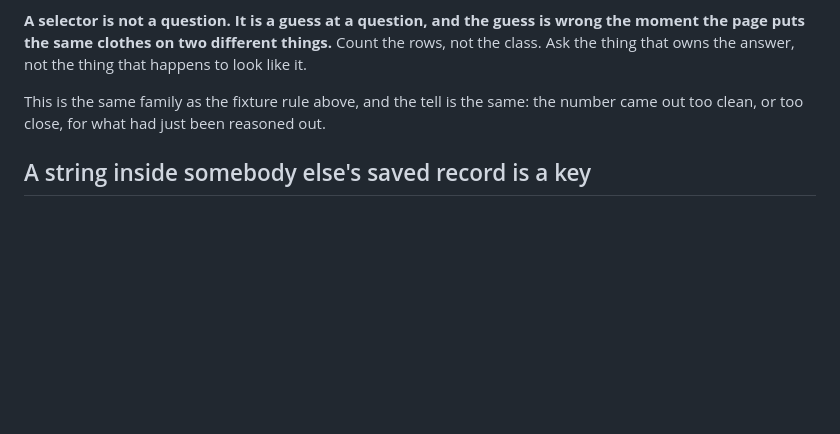
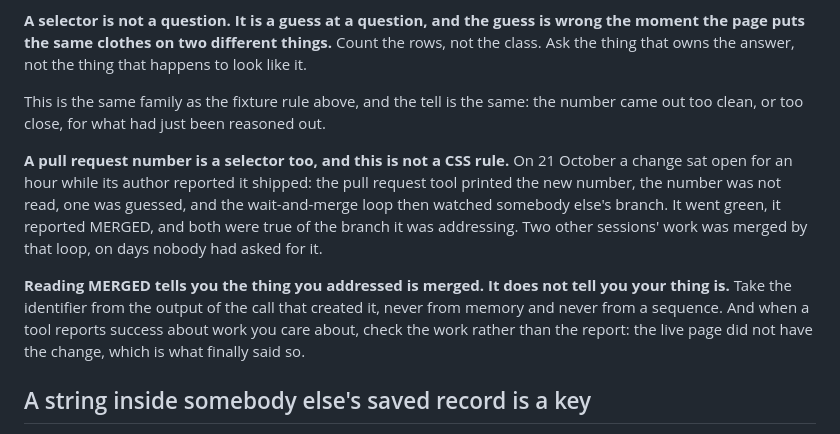
Before and after one commit to myermcat/tbs-earb-self-assessment, a Markdown page: CLAUDE.md, the part around the change. Rendered like a GitHub page; blank space fills up the shorter version.

Commit message:
A pull request number is a selector, and this is not a CSS rule (#169)
A change of mine sat open for an hour today while I reported it shipped.
The tool printed the new number, I did not read it, I guessed one, and my
wait-and-merge loop then watched somebody else's branch. It went green and
it reported MERGED, and both were true of the branch it was addressing.

Two other sessions' pull requests were merged by that loop, on days
nobody had asked for them. I have told both and neither looks harmed, but
I had no business pressing the button on either.

Reading MERGED tells you the thing you addressed is merged. It does not
tell you your thing is. Take the identifier from the output of the call
that created it, never from memory and never from a sequence.

And when a tool reports success about work you care about, check the work
rather than the report. The live page not having the change is what
finally said so, an hour after the report said otherwise.

It goes under the selector rule rather than in a section of its own,
because it is the same rule. That one reads as a CSS problem and it is
not: a class, a number, a path, an id are all guesses at a question, and
the guess is wrong whenever two things answer to it.

```diff
--- a/CLAUDE.md
+++ b/CLAUDE.md
@@ -300,6 +300,19 @@ the thing that owns the answer, not the thing that happens to look like it.
 This is the same family as the fixture rule above, and the tell is the same: the number came
 out too clean, or too close, for what had just been reasoned out.
 
+**A pull request number is a selector too, and this is not a CSS rule.** On 21 October a change
+sat open for an hour while its author reported it shipped: the pull request tool printed the
+new number, the number was not read, one was guessed, and the wait-and-merge loop then watched
+somebody else's branch. It went green, it reported MERGED, and both were true of the branch it
+was addressing. Two other sessions' work was merged by that loop, on days nobody had asked for
+it.
+
+**Reading MERGED tells you the thing you addressed is merged. It does not tell you your thing
+is.** Take the identifier from the output of the call that created it, never from memory and
+never from a sequence. And when a tool reports success about work you care about, check the
+work rather than the report: the live page did not have the change, which is what finally said
+so.
+
 ## A string inside somebody else's saved record is a key
 
 The question set was renamed from `1.0-dan` to `1.0` on 19 October, because the first half was a
```
